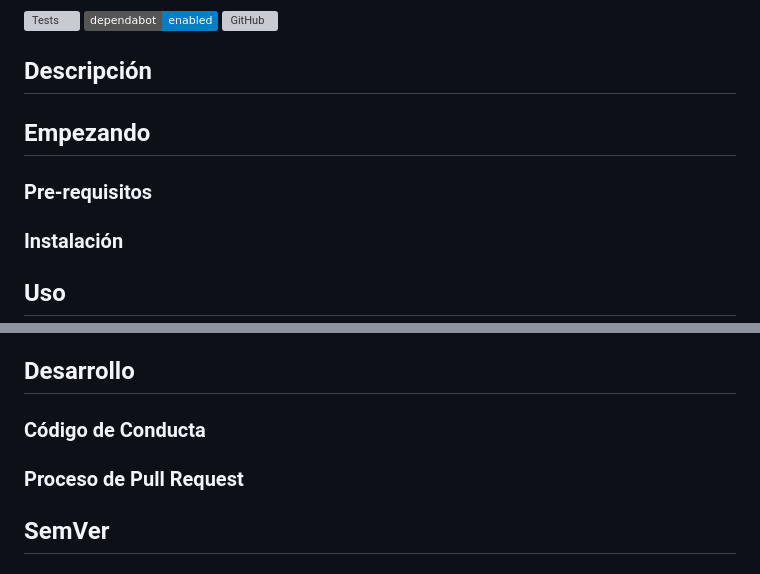
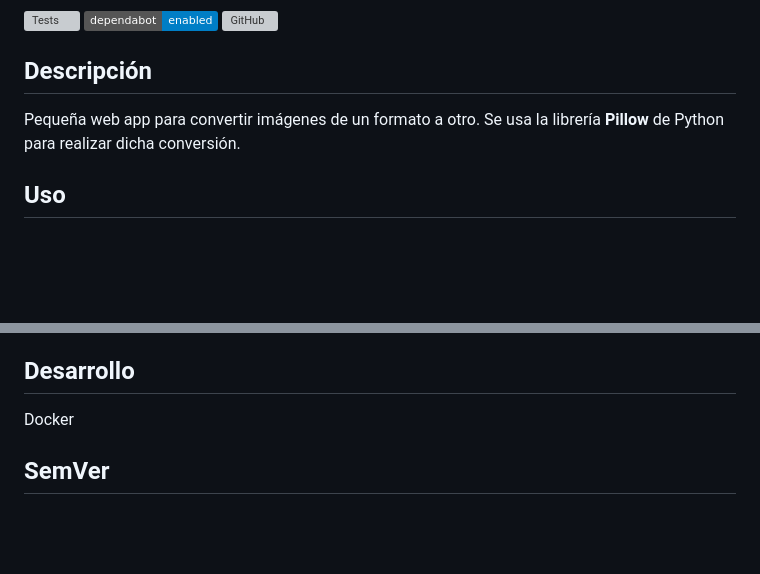
Before and after one commit to sertemo/FormatSnap, a Markdown page: README.md, 2 parts joined by grey strips. Drawn GitHub-style; badges without logos; blank space fills up the shorter version; grey boxes are pictures that could not be loaded.

Commit message:
Terminado el CSS y JS queda Docker y Deploy

```diff
--- a/README.md
+++ b/README.md
@@ -6,11 +6,7 @@
 ![GitHub](https://img.shields.io/github/license/sertemo/FormatSnap)
 
 ## Descripción
+Pequeña web app para convertir imágenes de un formato a otro. Se usa la librería **Pillow** de Python para realizar dicha conversión.
 
-## Empezando
-
-### Pre-requisitos
-
-### Instalación
 
 ## Uso
@@ -17,9 +18,6 @@
 
 ## Desarrollo
-
-### Código de Conducta
-
-### Proceso de Pull Request
+Docker
 
 ## SemVer
 
```
Also changed, not shown: other parts of README.md (+5 -0 lines), assets/img/preview app.JPG (added), 9 other files.
